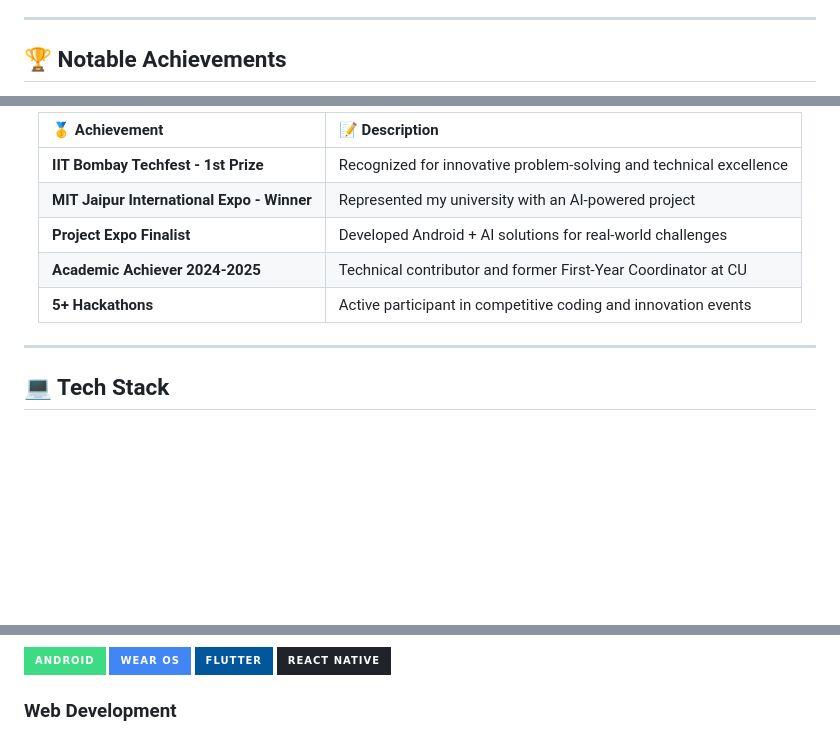
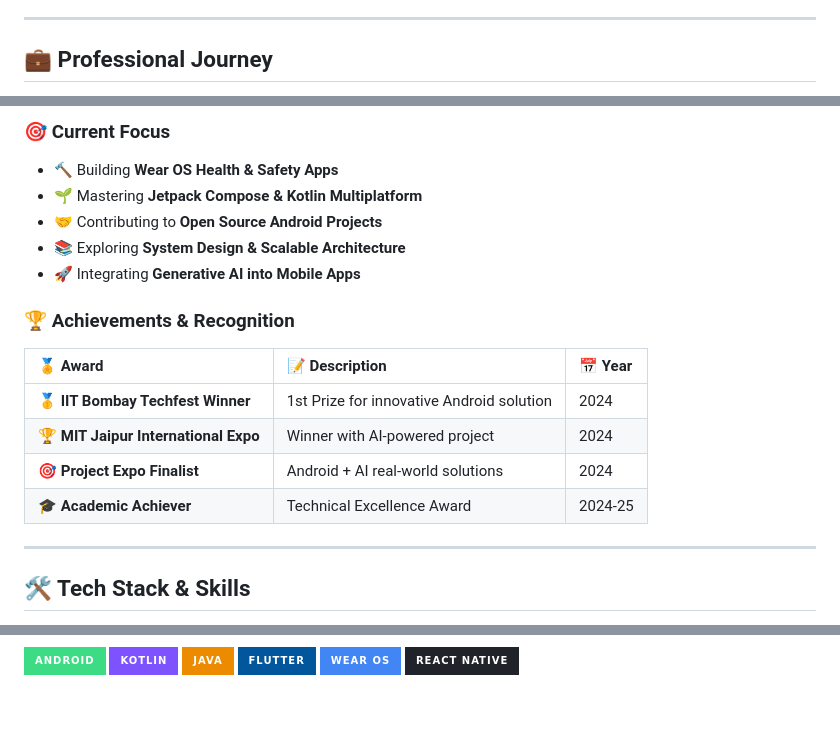
Before and after one commit to HArTan9124/HArTan9124, a Markdown page: README.md, 3 parts joined by grey strips. GitHub-like rendering; badges without logos; blank space fills up the shorter version.

Commit message:
🎨 Complete redesign: Industry-ready README with animations and modern design

```diff
--- a/README.md
+++ b/README.md
@@ -39,5 +79,5 @@ val developer = Developer(
 
 ---
 
-## 🏆 Notable Achievements
+## 💼 Professional Journey
 
@@ -45,15 +85,22 @@ val developer = Developer(
 
-| 🥇 Achievement | 📝 Description |
-|:---|:---|
-| **IIT Bombay Techfest - 1st Prize** | Recognized for innovative problem-solving and technical excellence |
-| **MIT Jaipur International Expo - Winner** | Represented my university with an AI-powered project |
-| **Project Expo Finalist** | Developed Android + AI solutions for real-world challenges |
-| **Academic Achiever 2024-2025** | Technical contributor and former First-Year Coordinator at CU |
-| **5+ Hackathons** | Active participant in competitive coding and innovation events |
+### 🎯 Current Focus
 
-</div>
+- 🔨 Building **Wear OS Health & Safety Apps**
+- 🌱 Mastering **Jetpack Compose & Kotlin Multiplatform**
+- 🤝 Contributing to **Open Source Android Projects**
+- 📚 Exploring **System Design & Scalable Architecture**
+- 🚀 Integrating **Generative AI into Mobile Apps**
+
+### 🏆 Achievements & Recognition
+
+| 🏅 Award | 📝 Description | 📅 Year |
+|:---------|:--------------|:--------|
+| **🥇 IIT Bombay Techfest Winner** | 1st Prize for innovative Android solution | 2024 |
+| **🏆 MIT Jaipur International Expo** | Winner with AI-powered project | 2024 |
+| **🎯 Project Expo Finalist** | Android + AI real-world solutions | 2024 |
+| **🎓 Academic Achiever** | Technical Excellence Award | 2024-25 |
 
 ---
 
-## 💻 Tech Stack
+## 🛠️ Tech Stack & Skills
 
@@ -71,8 +110,10 @@ val developer = Developer(
 
 ![Android](https://img.shields.io/badge/Android-3DDC84?style=for-the-badge&logo=android&logoColor=white)
-![Wear OS](https://img.shields.io/badge/-Wear%20OS-4285F4?style=for-the-badge&logo=wear-os&logoColor=white)
-![Flutter](https://img.shields.io/badge/Flutter-%2302569B.svg?style=for-the-badge&logo=Flutter&logoColor=white)
-![React Native](https://img.shields.io/badge/react_native-%2320232a.svg?style=for-the-badge&logo=react&logoColor=%2361DAFB)
+![Kotlin](https://img.shields.io/badge/Kotlin-7F52FF?style=for-the-badge&logo=kotlin&logoColor=white)
+![Java](https://img.shields.io/badge/Java-ED8B00?style=for-the-badge&logo=openjdk&logoColor=white)
+![Flutter](https://img.shields.io/badge/Flutter-02569B?style=for-the-badge&logo=flutter&logoColor=white)
+![Wear OS](https://img.shields.io/badge/Wear%20OS-4285F4?style=for-the-badge&logo=wear-os&logoColor=white)
+![React Native](https://img.shields.io/badge/React_Native-20232A?style=for-the-badge&logo=react&logoColor=61DAFB)
 
-### Web Development
+</details>
 
```
Also changed, not shown: other parts of README.md (+148 -88 lines).
